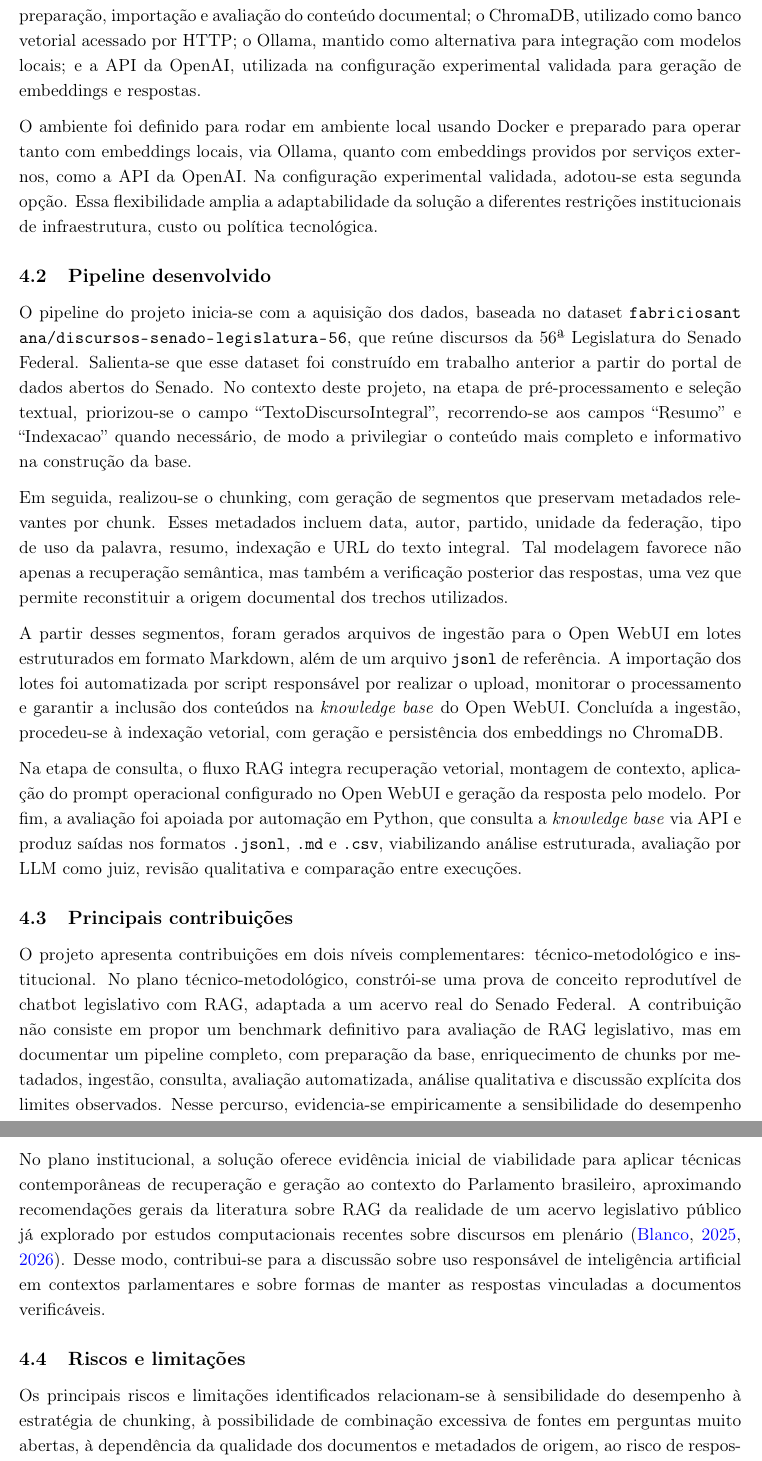
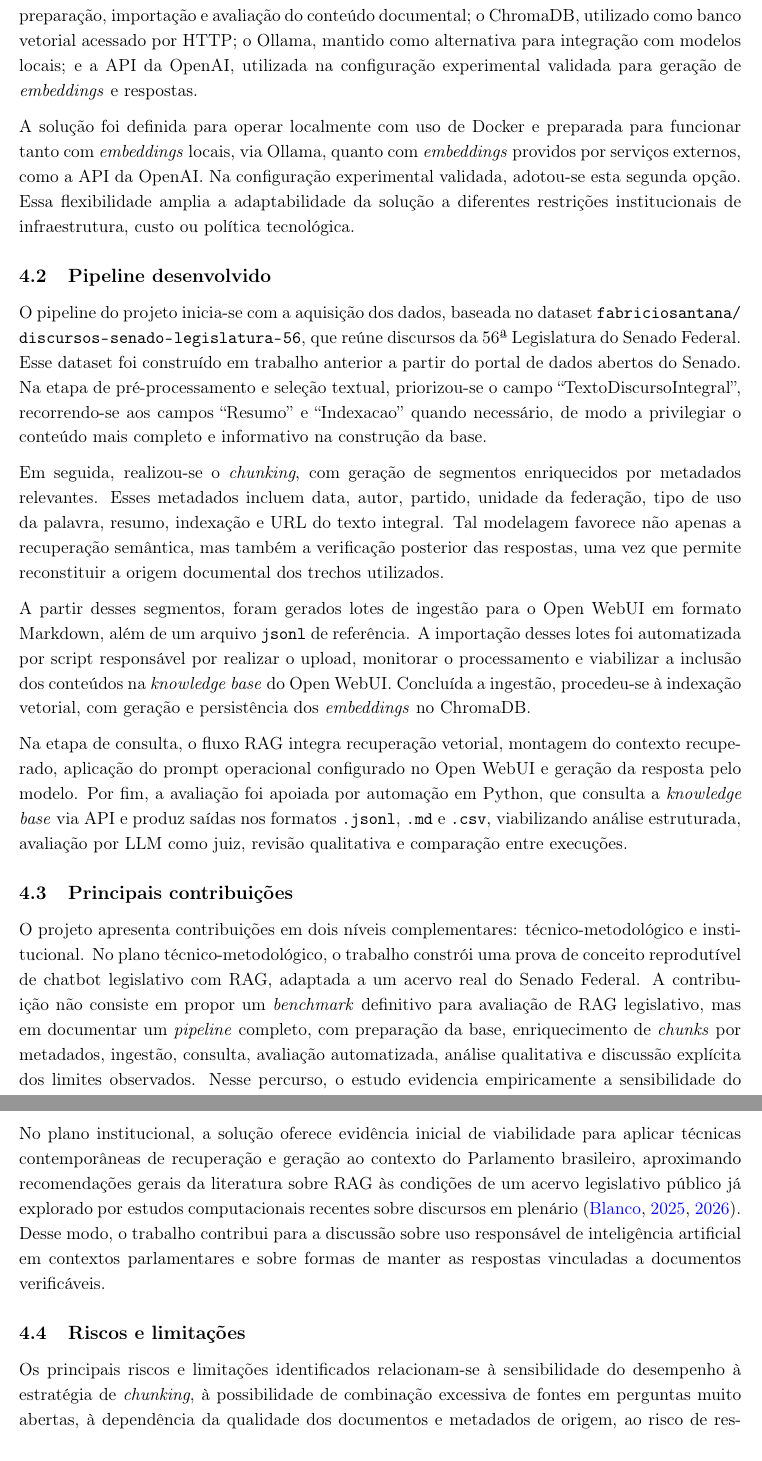
Before and after one commit to fabriciosantana/latex, a LaTeX document (chatbot-rag/main.tex, which reads chatbot-rag/sections/05-proposta.tex): two parts of pages 9 and 10 of 20, joined at a grey line, cut so that both start at the same text. Compiled offline with pdfLaTeX.

Commit message:
ajustes na proposta

```diff
--- a/chatbot-rag/sections/05-proposta.tex
+++ b/chatbot-rag/sections/05-proposta.tex
@@ -2,19 +2,19 @@
 
 \subsection{Arquitetura do chatbot legislativo}
 
-A solução proposta materializa-se em um chatbot legislativo que utiliza a abordagem RAG para responder a consultas sobre discursos da 56\textordfeminine{} Legislatura do Senado Federal. A arquitetura compreende cinco componentes articulados: uma instância do Open WebUI, utilizada como interface de interação e orquestração do fluxo RAG; scripts Python empregados na extração, preparação, importação e avaliação do conteúdo documental; o ChromaDB, utilizado como banco vetorial acessado por HTTP; o Ollama, mantido como alternativa para integração com modelos locais; e a API da OpenAI, utilizada na configuração experimental validada para geração de embeddings e respostas.
+A solução proposta concretiza-se em um chatbot legislativo que utiliza a abordagem RAG para responder a consultas sobre discursos da 56\textordfeminine{} Legislatura do Senado Federal. A arquitetura compreende cinco componentes articulados: uma instância do Open WebUI, utilizada como interface de interação e orquestração do fluxo RAG; scripts Python empregados na extração, preparação, importação e avaliação do conteúdo documental; o ChromaDB, utilizado como banco vetorial acessado por HTTP; o Ollama, mantido como alternativa para integração com modelos locais; e a API da OpenAI, utilizada na configuração experimental validada para geração de \textit{embeddings} e respostas.
 
-O ambiente foi definido para rodar em ambiente local usando Docker e preparado para operar tanto com embeddings locais, via Ollama, quanto com embeddings providos por serviços externos, como a API da OpenAI. Na configuração experimental validada, adotou-se esta segunda opção. Essa flexibilidade amplia a adaptabilidade da solução a diferentes restrições institucionais de infraestrutura, custo ou política tecnológica.
+A solução foi definida para operar localmente com uso de Docker e preparada para funcionar tanto com \textit{embeddings} locais, via Ollama, quanto com \textit{embeddings} providos por serviços externos, como a API da OpenAI. Na configuração experimental validada, adotou-se esta segunda opção. Essa flexibilidade amplia a adaptabilidade da solução a diferentes restrições institucionais de infraestrutura, custo ou política tecnológica.
 
 \subsection{Pipeline desenvolvido}
 
-O pipeline do projeto inicia-se com a aquisição dos dados, baseada no dataset \nolinkurl{fabriciosantana/discursos-senado-legislatura-56}, que reúne discursos da 56\textordfeminine{} Legislatura do Senado Federal. Salienta-se que esse dataset foi construído em trabalho anterior a partir do portal de dados abertos do Senado. No contexto deste projeto, na etapa de pré-processamento e seleção textual, priorizou-se o campo ``TextoDiscursoIntegral'', recorrendo-se aos campos ``Resumo'' e ``Indexacao'' quando necessário, de modo a privilegiar o conteúdo mais completo e informativo na construção da base.
+O pipeline do projeto inicia-se com a aquisição dos dados, baseada no dataset \nolinkurl{fabriciosantana/discursos-senado-legislatura-56}, que reúne discursos da 56\textordfeminine{} Legislatura do Senado Federal. Esse dataset foi construído em trabalho anterior a partir do portal de dados abertos do Senado. Na etapa de pré-processamento e seleção textual, priorizou-se o campo ``TextoDiscursoIntegral'', recorrendo-se aos campos ``Resumo'' e ``Indexacao'' quando necessário, de modo a privilegiar o conteúdo mais completo e informativo na construção da base.
 
-Em seguida, realizou-se o chunking, com geração de segmentos que preservam metadados relevantes por chunk. Esses metadados incluem data, autor, partido, unidade da federação, tipo de uso da palavra, resumo, indexação e URL do texto integral. Tal modelagem favorece não apenas a recuperação semântica, mas também a verificação posterior das respostas, uma vez que permite reconstituir a origem documental dos trechos utilizados.
+Em seguida, realizou-se o \textit{chunking}, com geração de segmentos enriquecidos por metadados relevantes. Esses metadados incluem data, autor, partido, unidade da federação, tipo de uso da palavra, resumo, indexação e URL do texto integral. Tal modelagem favorece não apenas a recuperação semântica, mas também a verificação posterior das respostas, uma vez que permite reconstituir a origem documental dos trechos utilizados.
 
-A partir desses segmentos, foram gerados arquivos de ingestão para o Open WebUI em lotes estruturados em formato Markdown, além de um arquivo \texttt{jsonl} de referência. A importação dos lotes foi automatizada por script responsável por realizar o upload, monitorar o processamento e garantir a inclusão dos conteúdos na \textit{knowledge base} do Open WebUI. Concluída a ingestão, procedeu-se à indexação vetorial, com geração e persistência dos embeddings no ChromaDB.
+A partir desses segmentos, foram gerados lotes de ingestão para o Open WebUI em formato Markdown, além de um arquivo \texttt{jsonl} de referência. A importação desses lotes foi automatizada por script responsável por realizar o upload, monitorar o processamento e viabilizar a inclusão dos conteúdos na \textit{knowledge base} do Open WebUI. Concluída a ingestão, procedeu-se à indexação vetorial, com geração e persistência dos \textit{embeddings} no ChromaDB.
 
-Na etapa de consulta, o fluxo RAG integra recuperação vetorial, montagem de contexto, aplicação do prompt operacional configurado no Open WebUI e geração da resposta pelo modelo. Por fim, a avaliação foi apoiada por automação em Python, que consulta a \textit{knowledge base} via API e produz saídas nos formatos \texttt{.jsonl}, \texttt{.md} e \texttt{.csv}, viabilizando análise estruturada, avaliação por LLM como juiz, revisão qualitativa e comparação entre execuções.
+Na etapa de consulta, o fluxo RAG integra recuperação vetorial, montagem do contexto recuperado, aplicação do prompt operacional configurado no Open WebUI e geração da resposta pelo modelo. Por fim, a avaliação foi apoiada por automação em Python, que consulta a \textit{knowledge base} via API e produz saídas nos formatos \texttt{.jsonl}, \texttt{.md} e \texttt{.csv}, viabilizando análise estruturada, avaliação por LLM como juiz, revisão qualitativa e comparação entre execuções.
 
 \begin{figure}[ht]
 \centering
@@ -51,11 +51,11 @@ Na etapa de consulta, o fluxo RAG integra recuperação vetorial, montagem de co
 
 \subsection{Principais contribuições}
 
-O projeto apresenta contribuições em dois níveis complementares: técnico-metodológico e institucional. No plano técnico-metodológico, constrói-se uma prova de conceito reprodutível de chatbot legislativo com RAG, adaptada a um acervo real do Senado Federal. A contribuição não consiste em propor um benchmark definitivo para avaliação de RAG legislativo, mas em documentar um pipeline completo, com preparação da base, enriquecimento de chunks por metadados, ingestão, consulta, avaliação automatizada, análise qualitativa e discussão explícita dos limites observados. Nesse percurso, evidencia-se empiricamente a sensibilidade do desempenho à formulação das perguntas, ao controle de escopo, à escolha do LLM juiz e à configuração da recuperação semântica.
+O projeto apresenta contribuições em dois níveis complementares: técnico-metodológico e institucional. No plano técnico-metodológico, o trabalho constrói uma prova de conceito reprodutível de chatbot legislativo com RAG, adaptada a um acervo real do Senado Federal. A contribuição não consiste em propor um \textit{benchmark} definitivo para avaliação de RAG legislativo, mas em documentar um \textit{pipeline} completo, com preparação da base, enriquecimento de \textit{chunks} por metadados, ingestão, consulta, avaliação automatizada, análise qualitativa e discussão explícita dos limites observados. Nesse percurso, o estudo evidencia empiricamente a sensibilidade do desempenho à formulação das perguntas, ao controle de escopo, à escolha do LLM juiz e à configuração da recuperação semântica.
 
-No plano institucional, a solução oferece evidência inicial de viabilidade para aplicar técnicas contemporâneas de recuperação e geração ao contexto do Parlamento brasileiro, aproximando recomendações gerais da literatura sobre RAG da realidade de um acervo legislativo público já explorado por estudos computacionais recentes sobre discursos em plenário \parencite{blanco2025plenarioPalanqueEstudio,blanco2026letrasGraudas}. Desse modo, contribui-se para a discussão sobre uso responsável de inteligência artificial em contextos parlamentares e sobre formas de manter as respostas vinculadas a documentos verificáveis.
+No plano institucional, a solução oferece evidência inicial de viabilidade para aplicar técnicas contemporâneas de recuperação e geração ao contexto do Parlamento brasileiro, aproximando recomendações gerais da literatura sobre RAG às condições de um acervo legislativo público já explorado por estudos computacionais recentes sobre discursos em plenário \parencite{blanco2025plenarioPalanqueEstudio,blanco2026letrasGraudas}. Desse modo, o trabalho contribui para a discussão sobre uso responsável de inteligência artificial em contextos parlamentares e sobre formas de manter as respostas vinculadas a documentos verificáveis.
 
 \subsection{Riscos e limitações}
 
-Os principais riscos e limitações identificados relacionam-se à sensibilidade do desempenho à estratégia de chunking, à possibilidade de combinação excessiva de fontes em perguntas muito abertas, à dependência da qualidade dos documentos e metadados de origem, ao risco de respostas excessivamente amplas ou inferenciais e à variabilidade da avaliação por LLM como juiz. Em caso de limitação de acesso a recursos computacionais, há, ainda, dependência operacional de serviços externos, tanto para geração de embeddings quanto para parte da geração de respostas.
+Os principais riscos e limitações identificados relacionam-se à sensibilidade do desempenho à estratégia de \textit{chunking}, à possibilidade de combinação excessiva de fontes em perguntas muito abertas, à dependência da qualidade dos documentos e metadados de origem, ao risco de respostas excessivamente amplas ou inferenciais e à variabilidade da avaliação por LLM como juiz. Além disso, em cenários de restrição de recursos computacionais locais, a solução pode depender operacionalmente de serviços externos, tanto para geração de \textit{embeddings} quanto para parte da geração de respostas.
 
```
Also changed, not shown: chatbot-rag/sections/05-proposta.tex (2 more changed lines).
